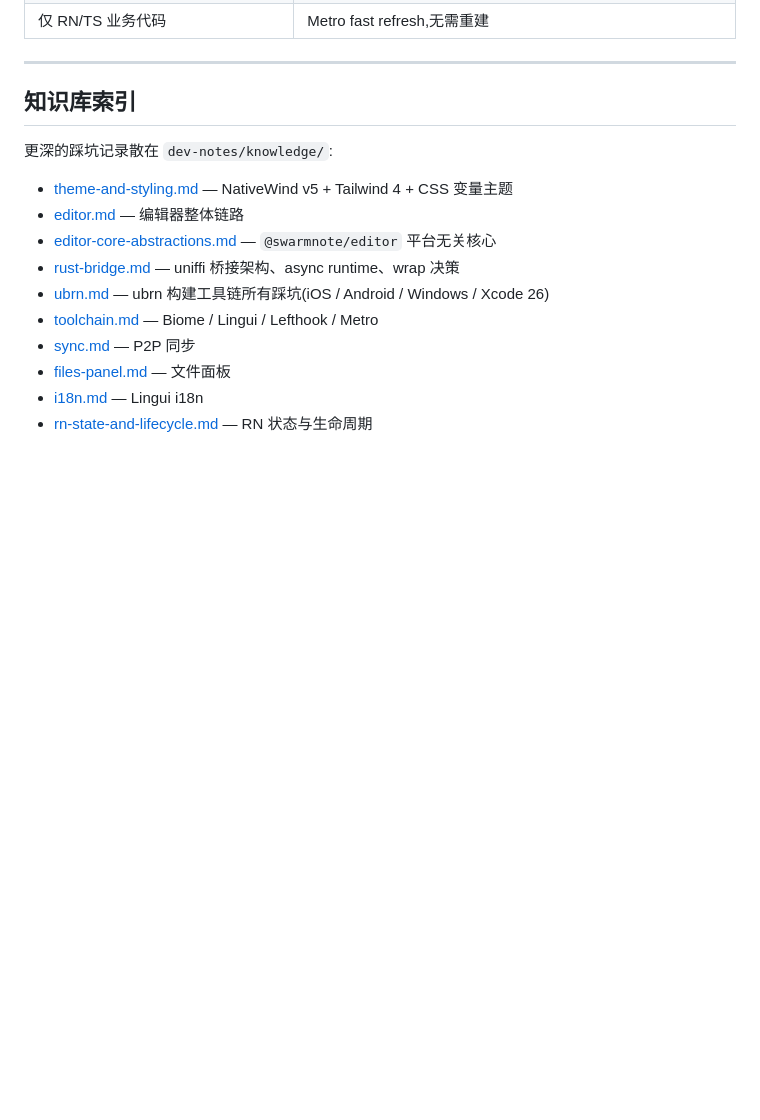
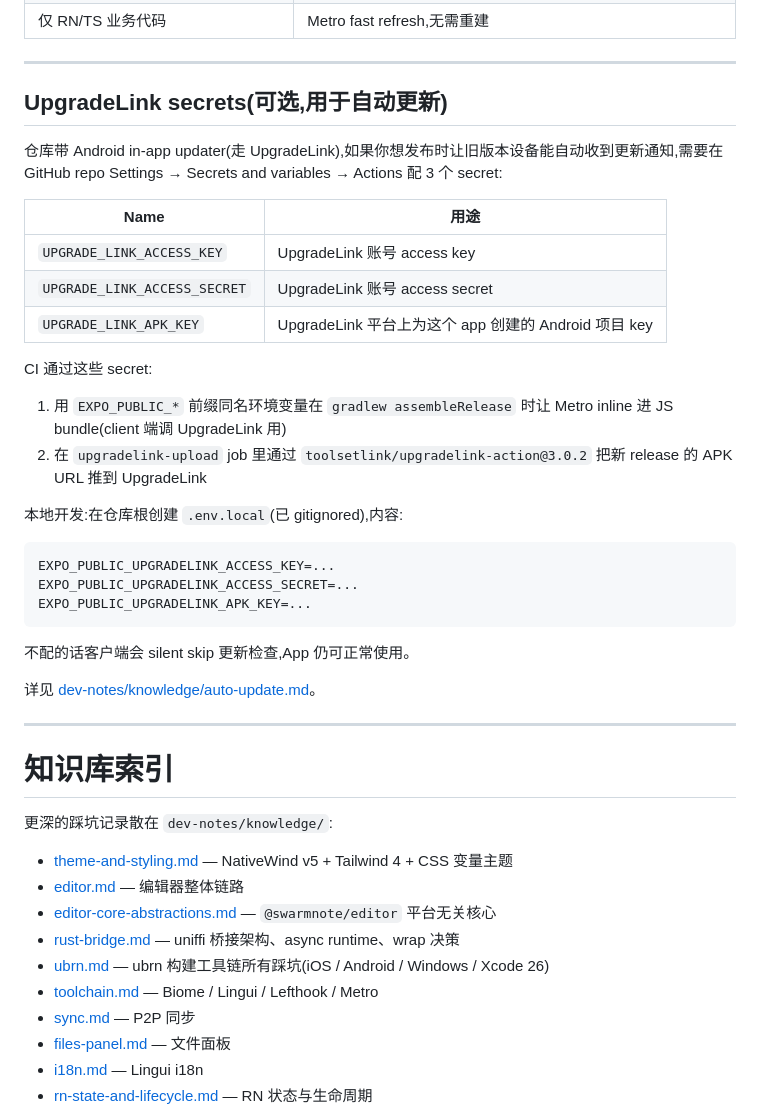
Before and after one commit to yexiyue/SwarmNote-RN, a Markdown page: dev-notes/quickstart.md, the part around the change. GitHub-like rendering; blank space fills up the shorter version.

````diff
--- a/dev-notes/quickstart.md
+++ b/dev-notes/quickstart.md
@@ -206,7 +206,36 @@ npx expo start --clear
 
 ---
 
-## 知识库索引
+## UpgradeLink secrets(可选,用于自动更新)
+
+仓库带 Android in-app updater(走 UpgradeLink),如果你想发布时让旧版本设备能自动收到更新通知,需要在 GitHub repo Settings → Secrets and variables → Actions 配 3 个 secret:
+
+| Name | 用途 |
+|---|---|
+| `UPGRADE_LINK_ACCESS_KEY` | UpgradeLink 账号 access key |
+| `UPGRADE_LINK_ACCESS_SECRET` | UpgradeLink 账号 access secret |
+| `UPGRADE_LINK_APK_KEY` | UpgradeLink 平台上为这个 app 创建的 Android 项目 key |
+
+CI 通过这些 secret:
+
+1. 用 `EXPO_PUBLIC_*` 前缀同名环境变量在 `gradlew assembleRelease` 时让 Metro inline 进 JS bundle(client 端调 UpgradeLink 用)
+2. 在 `upgradelink-upload` job 里通过 `toolsetlink/upgradelink-action@3.0.2` 把新 release 的 APK URL 推到 UpgradeLink
+
+本地开发:在仓库根创建 `.env.local`(已 gitignored),内容:
+
+```
+EXPO_PUBLIC_UPGRADELINK_ACCESS_KEY=...
+EXPO_PUBLIC_UPGRADELINK_ACCESS_SECRET=...
+EXPO_PUBLIC_UPGRADELINK_APK_KEY=...
+```
+
+不配的话客户端会 silent skip 更新检查,App 仍可正常使用。
+
+详见 [dev-notes/knowledge/auto-update.md](knowledge/auto-update.md)。
+
+---
+
+# 知识库索引
 
 更深的踩坑记录散在 `dev-notes/knowledge/`:
 
````
Also changed, not shown: CLAUDE.md (+1 -0 lines), dev-notes/knowledge/auto-update.md (added, +137 -0 lines).
